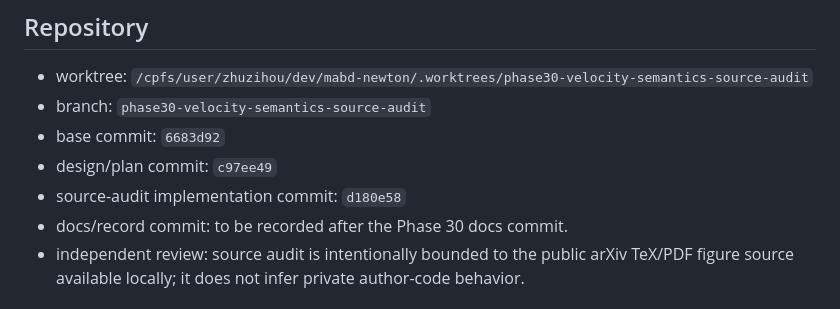
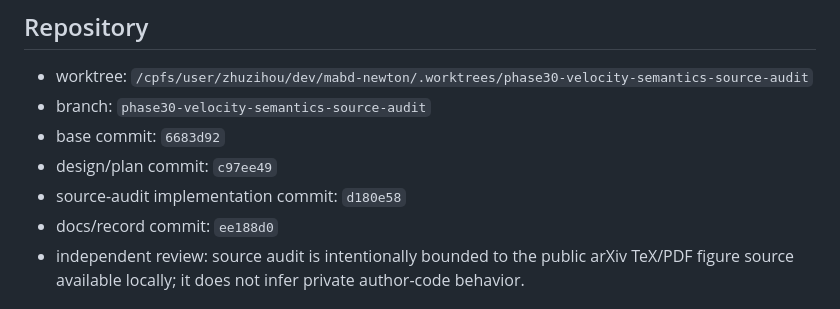
Before and after one commit to jandan138/mabd-newton, a Markdown page: docs/records/2026-05-17-phase30-velocity-semantics-source-audit.md, the part around the change. GitHub-like rendering.

Commit message:
docs: backfill Phase 30 record commit

```diff
--- a/docs/records/2026-05-17-phase30-velocity-semantics-source-audit.md
+++ b/docs/records/2026-05-17-phase30-velocity-semantics-source-audit.md
@@ -32,7 +32,7 @@ the spinning-box comparison, or any paper experiment.
 - base commit: `6683d92`
 - design/plan commit: `c97ee49`
 - source-audit implementation commit: `d180e58`
-- docs/record commit: to be recorded after the Phase 30 docs commit.
+- docs/record commit: `ee188d0`
 - independent review: source audit is intentionally bounded to the public
   arXiv TeX/PDF figure source available locally; it does not infer private
   author-code behavior.
```
